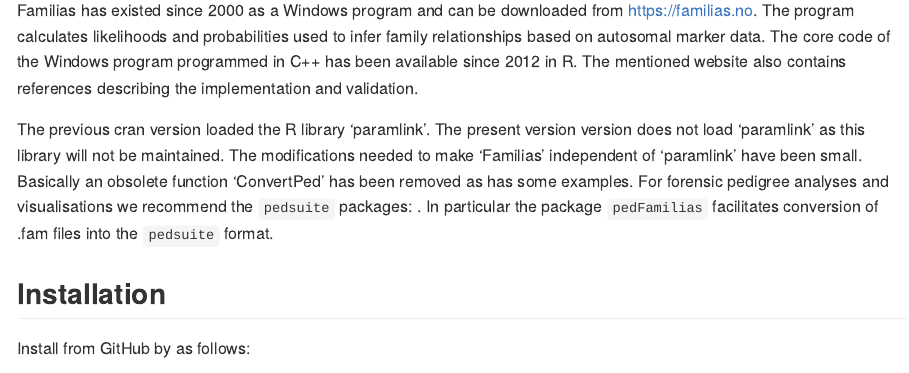
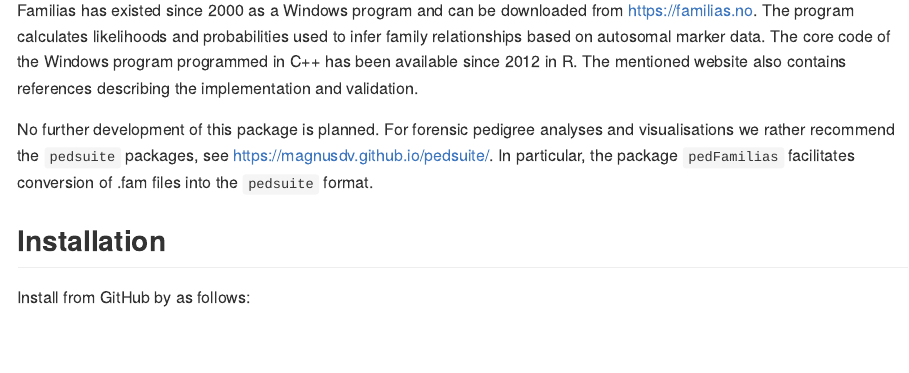
Before and after one commit to thoree/Familias, an R Markdown document (README.Rmd): the page in a window 1100 px wide, from 110 px down. The pictures show the output file README.md that the author committed with the source, drawn offline in the style of GitHub.

Commit message:
Minor edtits

```diff
--- a/README.Rmd
+++ b/README.Rmd
@@ -18,12 +18,10 @@
 The program calculates likelihoods and probabilities used to infer family relationships based on autosomal marker data. The core code of the Windows program programmed in C++ has been available since 2012 in R.
 The mentioned website also contains references describing the implementation and validation.
 
-The previous cran version loaded the R library 'paramlink'.
-The present version version does not load 'paramlink' as this library will not be maintained. The modifications needed to make 'Familias' independent of 'paramlink' have been small.
-Basically an obsolete function 'ConvertPed' has been removed as has some examples.
+No further development of this package is planned.
 For forensic pedigree analyses and
-visualisations we recommend the `pedsuite` packages:
-\url{https://magnusdv.github.io/pedsuite/}. In particular the package
+visualisations we rather recommend the `pedsuite` packages, see
+https://magnusdv.github.io/pedsuite/. In particular, the package
 `pedFamilias` facilitates conversion of .fam files into the `pedsuite` format.
 
 ## Installation
```
Also changed, not shown: README.md.
